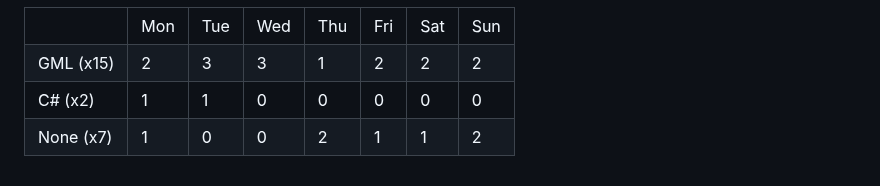
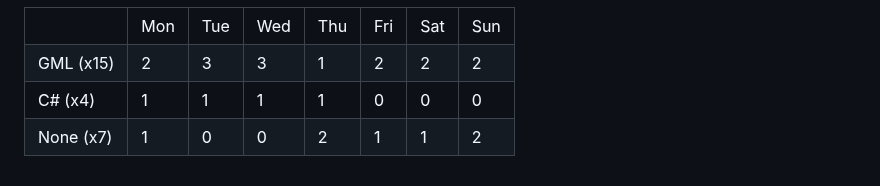
Before and after one commit to SalticHash/SalticHash, a Markdown page: README.md, the part around one of its changes. Drawn GitHub-style.

Commit message:
C#: Increase use count (also from yesterday)
Also removed streak, language use count replaces it

```diff
--- a/README.md
+++ b/README.md
@@ -70,11 +68,11 @@
             <td>2</td>
         </tr>
         <tr>
-            <td>C# (x2)</td>
+            <td>C# (x4)</td>
             <td>1</td>
             <td>1</td>
-            <td>0</td>
-            <td>0</td>
+            <td>1</td>
+            <td>1</td>
             <td>0</td>
             <td>0</td>
             <td>0</td>
```
Also changed, not shown: other parts of README.md (+0 -2 lines).
